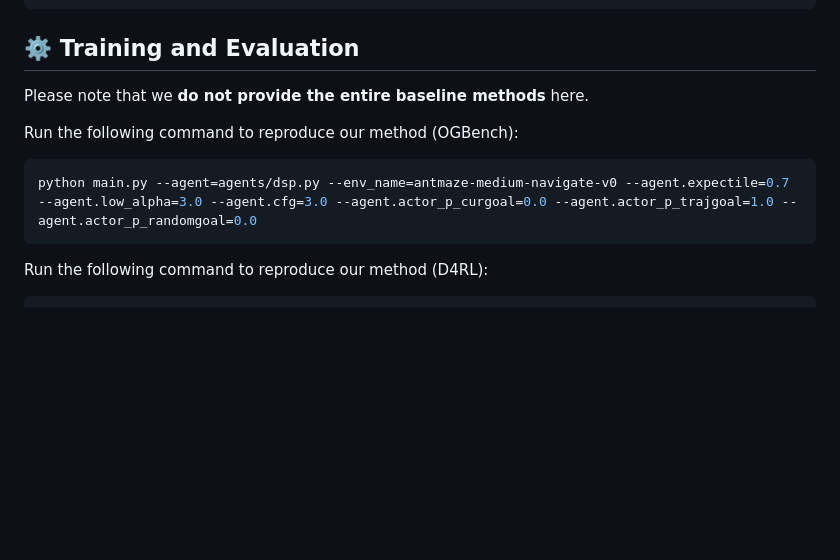
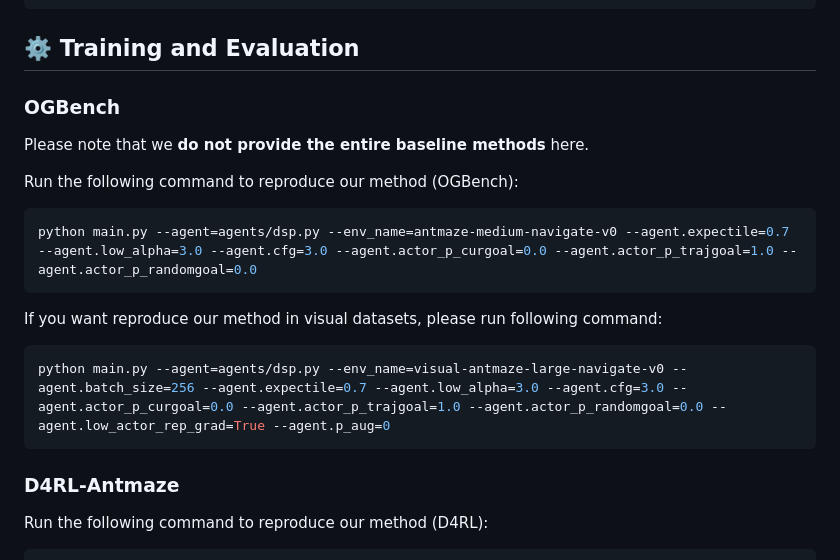
Before and after one commit to Henry0132/DSP, a Markdown page: README.md, the part around the change. Drawn GitHub-style; blank space fills up the shorter version.

Commit message:
Expand README.md
Add the visual dataset command for DSP

````diff
--- a/README.md
+++ b/README.md
@@ -55,6 +55,8 @@ pip install -r requirements.txt
 
 ## ⚙️  Training and Evaluation
 
+### OGBench
+
 Please note that we **do not provide the entire baseline methods** here.
 
 Run the following command to reproduce our method (OGBench):
@@ -62,6 +64,14 @@ Run the following command to reproduce our method (OGBench):
 ```bash
 python main.py --agent=agents/dsp.py --env_name=antmaze-medium-navigate-v0 --agent.expectile=0.7 --agent.low_alpha=3.0 --agent.cfg=3.0 --agent.actor_p_curgoal=0.0 --agent.actor_p_trajgoal=1.0 --agent.actor_p_randomgoal=0.0
 ```
+
+If you want reproduce our method in visual datasets, please run following command:
+
+```bash
+python main.py --agent=agents/dsp.py --env_name=visual-antmaze-large-navigate-v0 --agent.batch_size=256 --agent.expectile=0.7 --agent.low_alpha=3.0 --agent.cfg=3.0 --agent.actor_p_curgoal=0.0 --agent.actor_p_trajgoal=1.0 --agent.actor_p_randomgoal=0.0 --agent.low_actor_rep_grad=True --agent.p_aug=0
+```
+
+### D4RL-Antmaze
 
 Run the following command to reproduce our method (D4RL):
 
````
